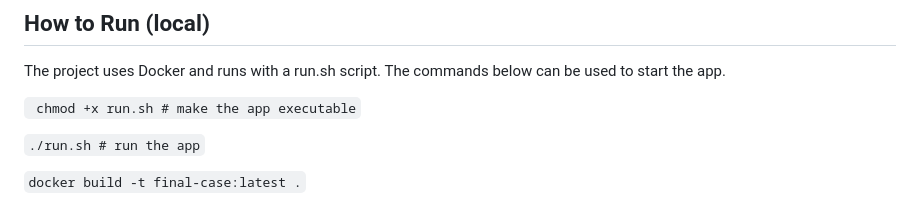
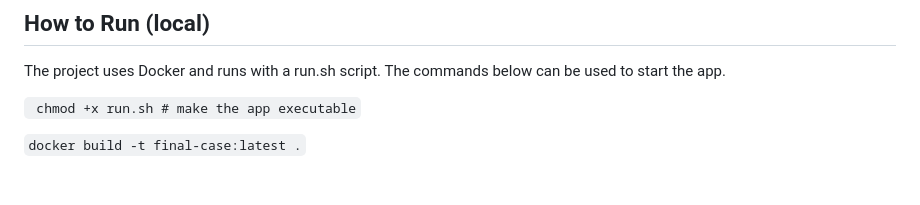
Before and after one commit to ksdeforrest/Final_Case2025, a Markdown page: README.md, the part around one of its changes. Rendered like a GitHub page; blank space fills up the shorter version.

````diff
--- a/README.md
+++ b/README.md
@@ -60,7 +60,5 @@ The project uses Docker and runs with a run.sh script. The commands below can be
 
 ``` chmod +x run.sh # make the app executable```
 
-```./run.sh # run the app```
-
 ```docker build -t final-case:latest .```
 
````
Also changed, not shown: other parts of README.md (+1 -1 lines).
